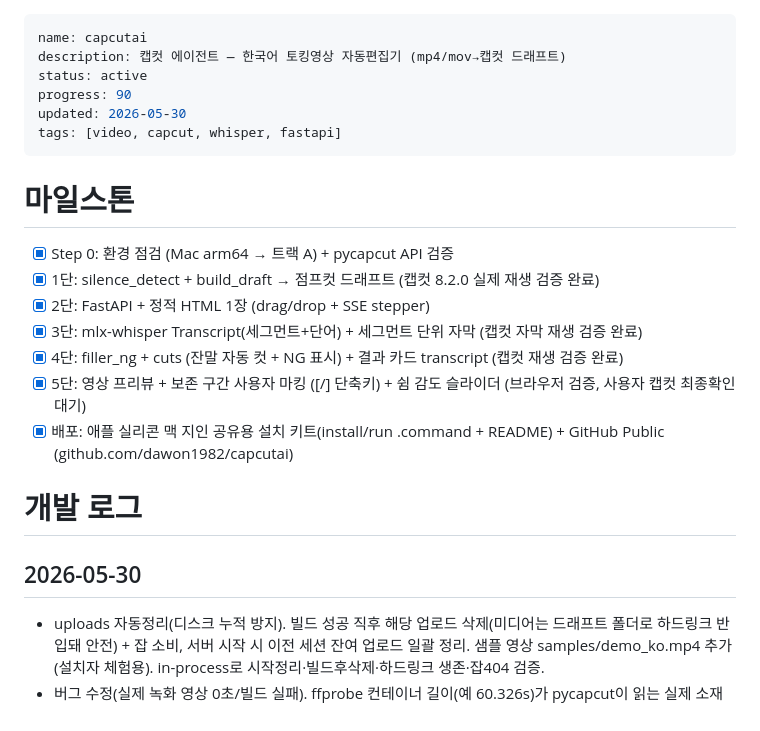
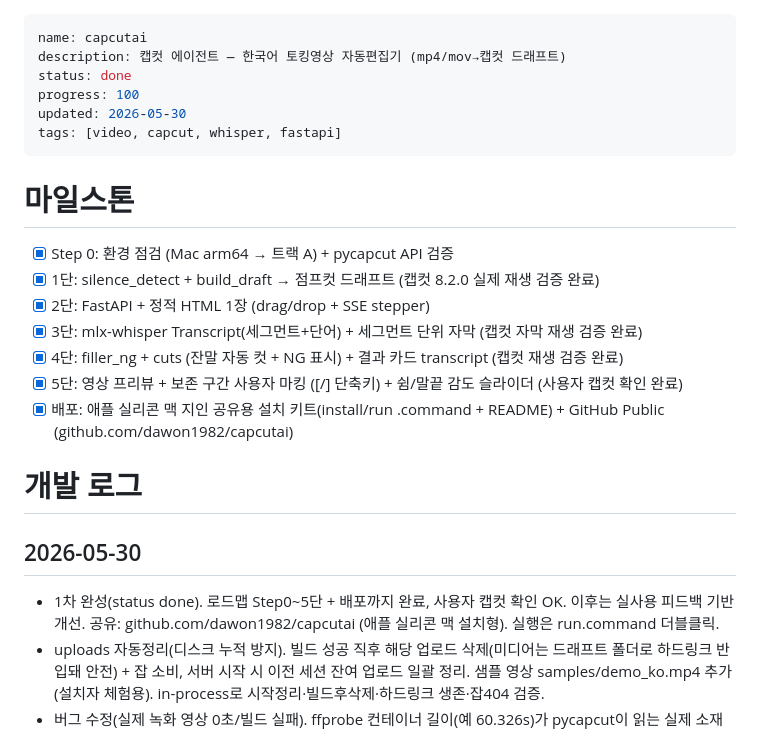
Before and after one commit to dawon1982/capcutai, a Markdown page: STATUS.md, the part around the change. Rendered like a GitHub page.

Commit message:
1차 완성 (status done)
로드맵 Step0~5단 + 배포 완료. 이후는 실사용 피드백 기반 개선.

Co-Authored-By: Claude Opus 4.8 <noreply@anthropic.com>

```diff
--- a/STATUS.md
+++ b/STATUS.md
@@ -1,8 +1,8 @@
 ---
 name: capcutai
 description: 캡컷 에이전트 — 한국어 토킹영상 자동편집기 (mp4/mov→캡컷 드래프트)
-status: active
-progress: 90
+status: done
+progress: 100
 updated: 2026-05-30
 tags: [video, capcut, whisper, fastapi]
 ---
@@ -14,13 +14,14 @@ tags: [video, capcut, whisper, fastapi]
 - [x] 2단: FastAPI + 정적 HTML 1장 (drag/drop + SSE stepper)
 - [x] 3단: mlx-whisper Transcript(세그먼트+단어) + 세그먼트 단위 자막 (캡컷 자막 재생 검증 완료)
 - [x] 4단: filler_ng + cuts (잔말 자동 컷 + NG 표시) + 결과 카드 transcript (캡컷 재생 검증 완료)
-- [x] 5단: 영상 프리뷰 + 보존 구간 사용자 마킹 ([/] 단축키) + 쉼 감도 슬라이더 (브라우저 검증, 사용자 캡컷 최종확인 대기)
+- [x] 5단: 영상 프리뷰 + 보존 구간 사용자 마킹 ([/] 단축키) + 쉼/말끝 감도 슬라이더 (사용자 캡컷 확인 완료)
 - [x] 배포: 애플 실리콘 맥 지인 공유용 설치 키트(install/run .command + README) + GitHub Public (github.com/dawon1982/capcutai)
 
 # 개발 로그
 
 ## 2026-05-30
 
+- 1차 완성(status done). 로드맵 Step0~5단 + 배포까지 완료, 사용자 캡컷 확인 OK. 이후는 실사용 피드백 기반 개선. 공유: github.com/dawon1982/capcutai (애플 실리콘 맥 설치형). 실행은 run.command 더블클릭.
 - uploads 자동정리(디스크 누적 방지). 빌드 성공 직후 해당 업로드 삭제(미디어는 드래프트 폴더로 하드링크 반입돼 안전) + 잡 소비, 서버 시작 시 이전 세션 잔여 업로드 일괄 정리. 샘플 영상 samples/demo_ko.mp4 추가(설치자 체험용). in-process로 시작정리·빌드후삭제·하드링크 생존·잡404 검증.
 - 버그 수정(실제 녹화 영상 0초/빌드 실패). ffprobe 컨테이너 길이(예 60.326s)가 pycapcut이 읽는 실제 소재 길이(60.193s)보다 길어, 마지막 보존 구간이 소재 끝을 넘으면 VideoSegment가 ValueError로 크래시 → draft_content.json 미생성 → 캡컷 0초. app/draft.py build_jumpcut_draft에서 material.duration으로 보존 구간 클램프. 실제 .mov(60s, 1620x1080)로 재현·수정 검증(비디오23+자막8, draft_info 생성). TTS 합성 클립은 컨테이너=스트림 길이라 안 터졌던 케이스.
 - 피드백 반영(말 끝 잘림). 패딩 기본값 0.15→0.2s. 검토 화면에 '말 끝 여유'(pad) 슬라이더 추가 — '쉼 감도'와 함께 /api/reanalyze로 즉시 재분석. in-process(pad 0/0.2/0.4 → 보존 12.5/13.5/14.5s)·브라우저 검증, 콘솔 무에러.
```
